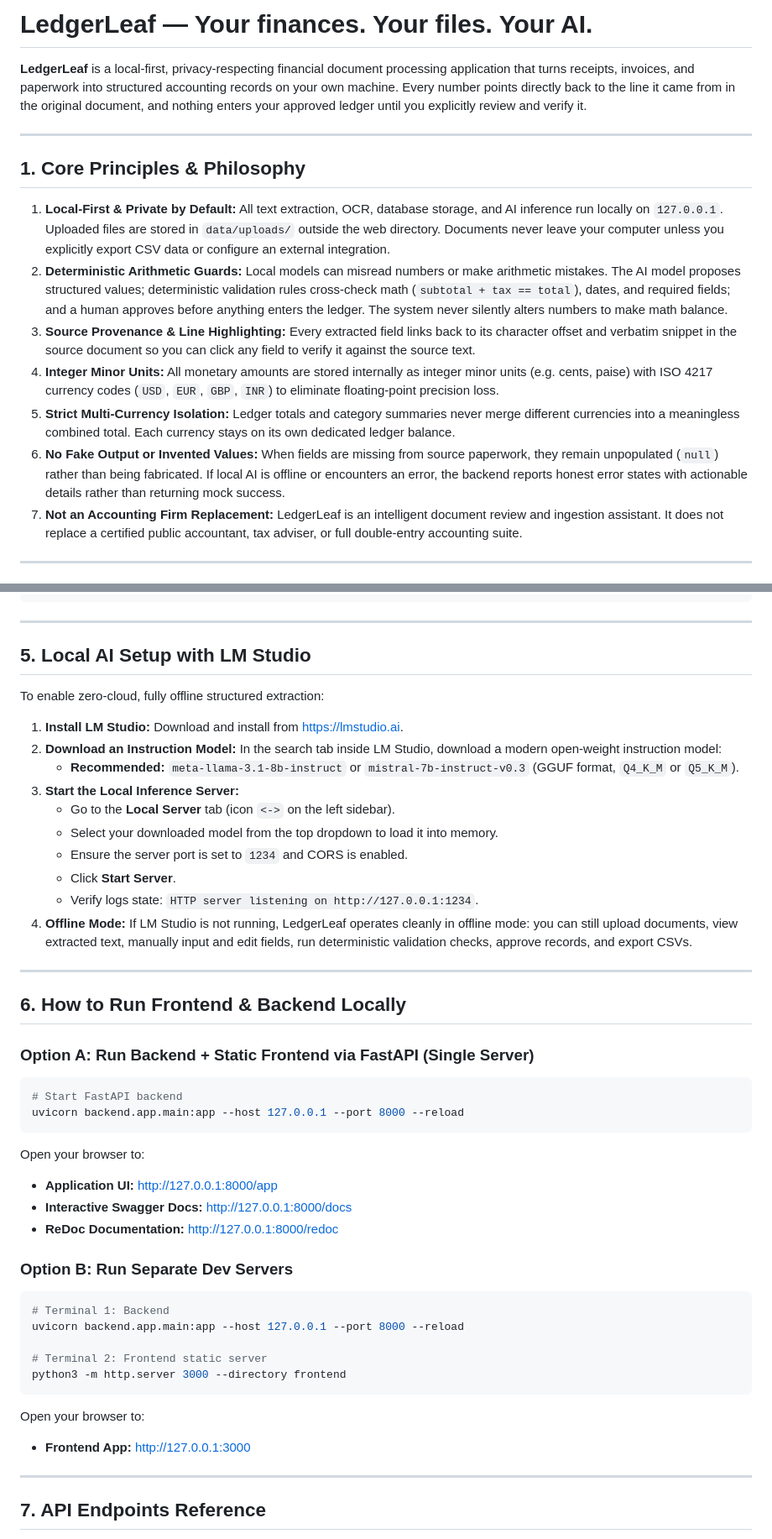
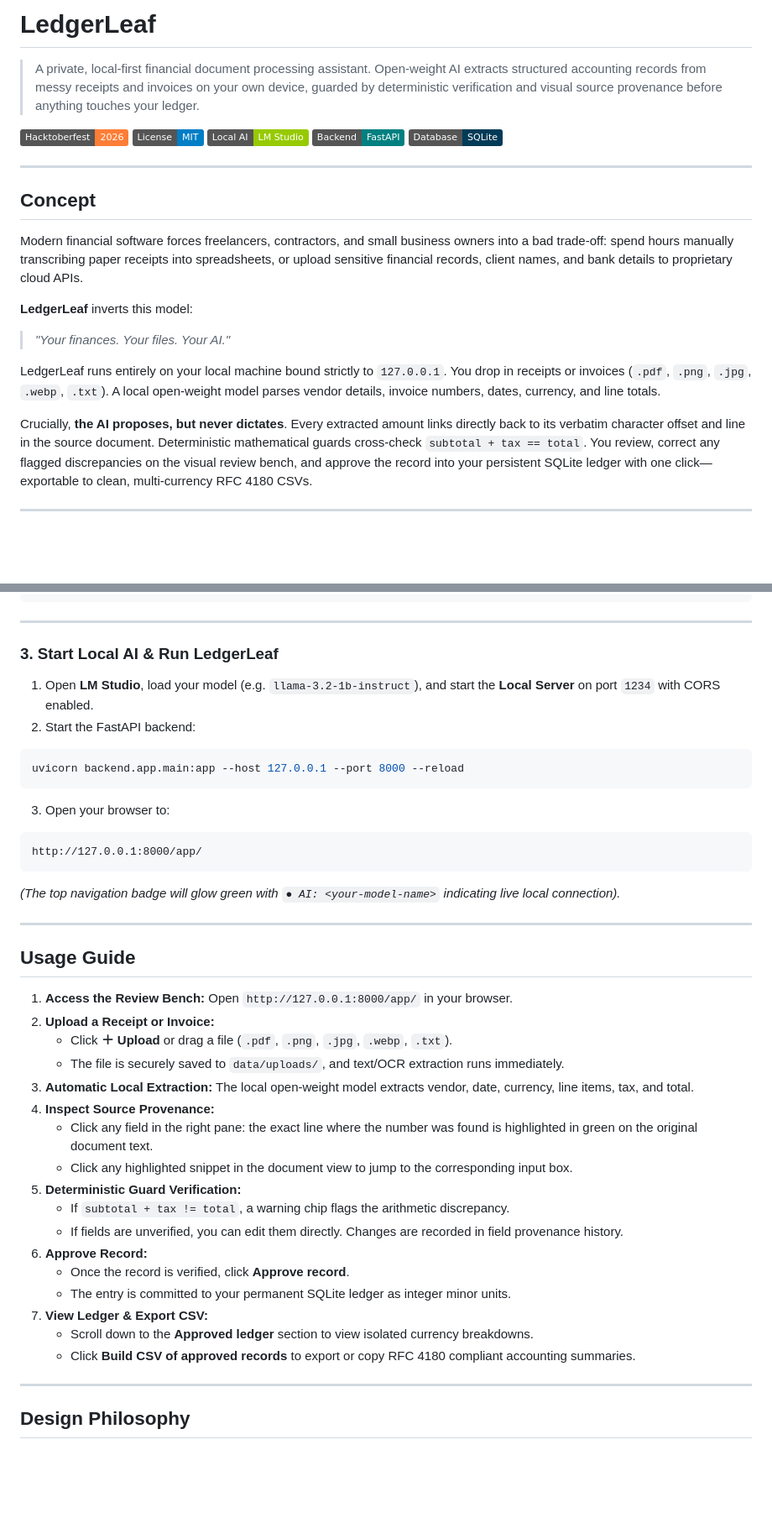
Before and after one commit to Garg-Pankaj29/LedgerLeaf, a Markdown page: README.md, 2 parts joined by grey strips. Shown at 84% size. GitHub-like rendering; badges without logos; blank space fills up the shorter version.

Commit message:
docs: restructure README following Paperwalk pattern with badges, architecture, and diagrams

````diff
--- a/README.md
+++ b/README.md
@@ -1,18 +1,26 @@
-# LedgerLeaf — Your finances. Your files. Your AI.
+# LedgerLeaf
 
-**LedgerLeaf** is a local-first, privacy-respecting financial document processing application that turns receipts, invoices, and paperwork into structured accounting records on your own machine. Every number points directly back to the line it came from in the original document, and nothing enters your approved ledger until you explicitly review and verify it.
+> A private, local-first financial document processing assistant. Open-weight AI extracts structured accounting records from messy receipts and invoices on your own device, guarded by deterministic verification and visual source provenance before anything touches your ledger.
+
+[![Hacktoberfest 2026](https://img.shields.io/badge/Hacktoberfest-2026-orange.svg)](#hacktoberfest--open-source-ai-challenge)
+[![License-MIT](https://img.shields.io/badge/License-MIT-blue.svg)](LICENSE)
+[![Local_AI-LM_Studio](https://img.shields.io/badge/Local_AI-LM_Studio-green.svg)](#technical-details)
+[![FastAPI](https://img.shields.io/badge/Backend-FastAPI-teal.svg)](#technical-details)
+[![SQLite](https://img.shields.io/badge/Database-SQLite-003B57.svg)](#technical-details)
 
 ---
 
-## 1. Core Principles & Philosophy
+## Concept
 
-1. **Local-First & Private by Default:** All text extraction, OCR, database storage, and AI inference run locally on `127.0.0.1`. Uploaded files are stored in `data/uploads/` outside the web directory. Documents never leave your computer unless you explicitly export CSV data or configure an external integration.
-2. **Deterministic Arithmetic Guards:** Local models can misread numbers or make arithmetic mistakes. The AI model proposes structured values; deterministic validation rules cross-check math (`subtotal + tax == total`), dates, and required fields; and a human approves before anything enters the ledger. The system never silently alters numbers to make math balance.
-3. **Source Provenance & Line Highlighting:** Every extracted field links back to its character offset and verbatim snippet in the source document so you can click any field to verify it against the source text.
-4. **Integer Minor Units:** All monetary amounts are stored internally as integer minor units (e.g. cents, paise) with ISO 4217 currency codes (`USD`, `EUR`, `GBP`, `INR`) to eliminate floating-point precision loss.
-5. **Strict Multi-Currency Isolation:** Ledger totals and category summaries never merge different currencies into a meaningless combined total. Each currency stays on its own dedicated ledger balance.
-6. **No Fake Output or Invented Values:** When fields are missing from source paperwork, they remain unpopulated (`null`) rather than being fabricated. If local AI is offline or encounters an error, the backend reports honest error states with actionable details rather than returning mock success.
-7. **Not an Accounting Firm Replacement:** LedgerLeaf is an intelligent document review and ingestion assistant. It does not replace a certified public accountant, tax adviser, or full double-entry accounting suite.
+Modern financial software forces freelancers, contractors, and small business owners into a bad trade-off: spend hours manually transcribing paper receipts into spreadsheets, or upload sensitive financial records, client names, and bank details to proprietary cloud APIs.
+
+**LedgerLeaf** inverts this model:
+
+> *"Your finances. Your files. Your AI."*
+
+LedgerLeaf runs entirely on your local machine bound strictly to `127.0.0.1`. You drop in receipts or invoices (`.pdf`, `.png`, `.jpg`, `.webp`, `.txt`). A local open-weight model parses vendor details, invoice numbers, dates, currency, and line totals.
+
+Crucially, **the AI proposes, but never dictates**. Every extracted amount links directly back to its verbatim character offset and line in the source document. Deterministic mathematical guards cross-check `subtotal + tax == total`. You review, correct any flagged discrepancies on the visual review bench, and approve the record into your persistent SQLite ledger with one click—exportable to clean, multi-currency RFC 4180 CSVs.
 
 ---
 
@@ -166,47 +229,44 @@ alembic upgrade head
 
 ---
 
-## 5. Local AI Setup with LM Studio
+### 3. Start Local AI & Run LedgerLeaf
 
-To enable zero-cloud, fully offline structured extraction:
+1. Open **LM Studio**, load your model (e.g. `llama-3.2-1b-instruct`), and start the **Local Server** on port `1234` with CORS enabled.
+2. Start the FastAPI backend:
 
-1. **Install LM Studio:** Download and install from [https://lmstudio.ai](https://lmstudio.ai).
-2. **Download an Instruction Model:** In the search tab inside LM Studio, download a modern open-weight instruction model:
-   - **Recommended:** `meta-llama-3.1-8b-instruct` or `mistral-7b-instruct-v0.3` (GGUF format, `Q4_K_M` or `Q5_K_M`).
-3. **Start the Local Inference Server:**
-   - Go to the **Local Server** tab (icon `<->` on the left sidebar).
-   - Select your downloaded model from the top dropdown to load it into memory.
-   - Ensure the server port is set to `1234` and CORS is enabled.
-   - Click **Start Server**.
-   - Verify logs state: `HTTP server listening on http://127.0.0.1:1234`.
-4. **Offline Mode:** If LM Studio is not running, LedgerLeaf operates cleanly in offline mode: you can still upload documents, view extracted text, manually input and edit fields, run deterministic validation checks, approve records, and export CSVs.
+```bash
+uvicorn backend.app.main:app --host 127.0.0.1 --port 8000 --reload
+```
+
+3. Open your browser to:
+```
+http://127.0.0.1:8000/app/
+```
+*(The top navigation badge will glow green with `● AI: <your-model-name>` indicating live local connection).*
 
 ---
 
-## 6. How to Run Frontend & Backend Locally
+## Usage Guide
 
-### Option A: Run Backend + Static Frontend via FastAPI (Single Server)
-```bash
-# Start FastAPI backend
-uvicorn backend.app.main:app --host 127.0.0.1 --port 8000 --reload
-```
-Open your browser to:
-- **Application UI:** [http://127.0.0.1:8000/app](http://127.0.0.1:8000/app)
-- **Interactive Swagger Docs:** [http://127.0.0.1:8000/docs](http://127.0.0.1:8000/docs)
-- **ReDoc Documentation:** [http://127.0.0.1:8000/redoc](http://127.0.0.1:8000/redoc)
-
-### Option B: Run Separate Dev Servers
-```bash
-# Terminal 1: Backend
-uvicorn backend.app.main:app --host 127.0.0.1 --port 8000 --reload
-
-# Terminal 2: Frontend static server
-python3 -m http.server 3000 --directory frontend
-```
-Open your browser to:
-- **Frontend App:** [http://127.0.0.1:3000](http://127.0.0.1:3000)
+1. **Access the Review Bench:** Open `http://127.0.0.1:8000/app/` in your browser.
+2. **Upload a Receipt or Invoice:**
+   - Click **＋ Upload** or drag a file (`.pdf`, `.png`, `.jpg`, `.webp`, `.txt`).
+   - The file is securely saved to `data/uploads/`, and text/OCR extraction runs immediately.
+3. **Automatic Local Extraction:** The local open-weight model extracts vendor, date, currency, line items, tax, and total.
+4. **Inspect Source Provenance:**
+   - Click any field in the right pane: the exact line where the number was found is highlighted in green on the original document text.
+   - Click any highlighted snippet in the document view to jump to the corresponding input box.
+5. **Deterministic Guard Verification:**
+   - If `subtotal + tax != total`, a warning chip flags the arithmetic discrepancy.
+   - If fields are unverified, you can edit them directly. Changes are recorded in field provenance history.
+6. **Approve Record:**
+   - Once the record is verified, click **Approve record**.
+   - The entry is committed to your permanent SQLite ledger as integer minor units.
+7. **View Ledger & Export CSV:**
+   - Scroll down to the **Approved ledger** section to view isolated currency breakdowns.
+   - Click **Build CSV of approved records** to export or copy RFC 4180 compliant accounting summaries.
 
 ---
 
-## 7. API Endpoints Reference
+## Design Philosophy
 
````
Also changed, not shown: other parts of README.md (+217 -150 lines).
